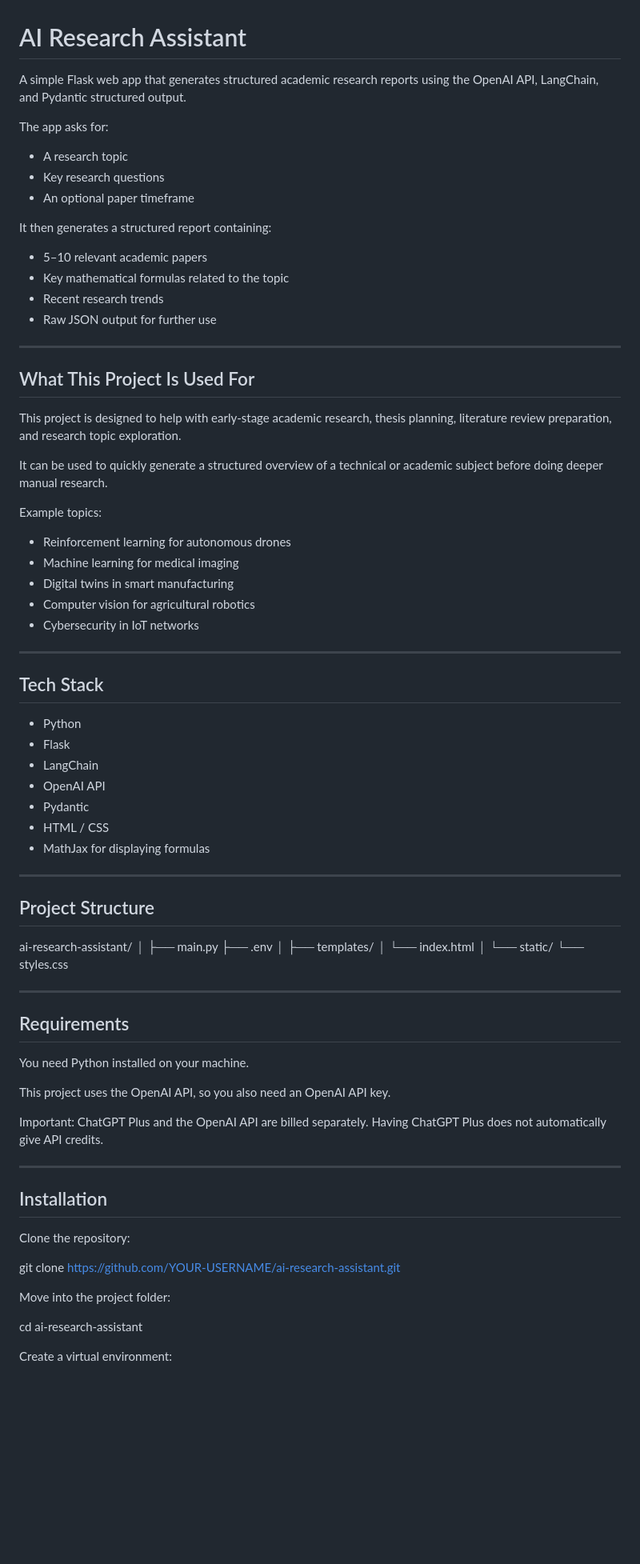
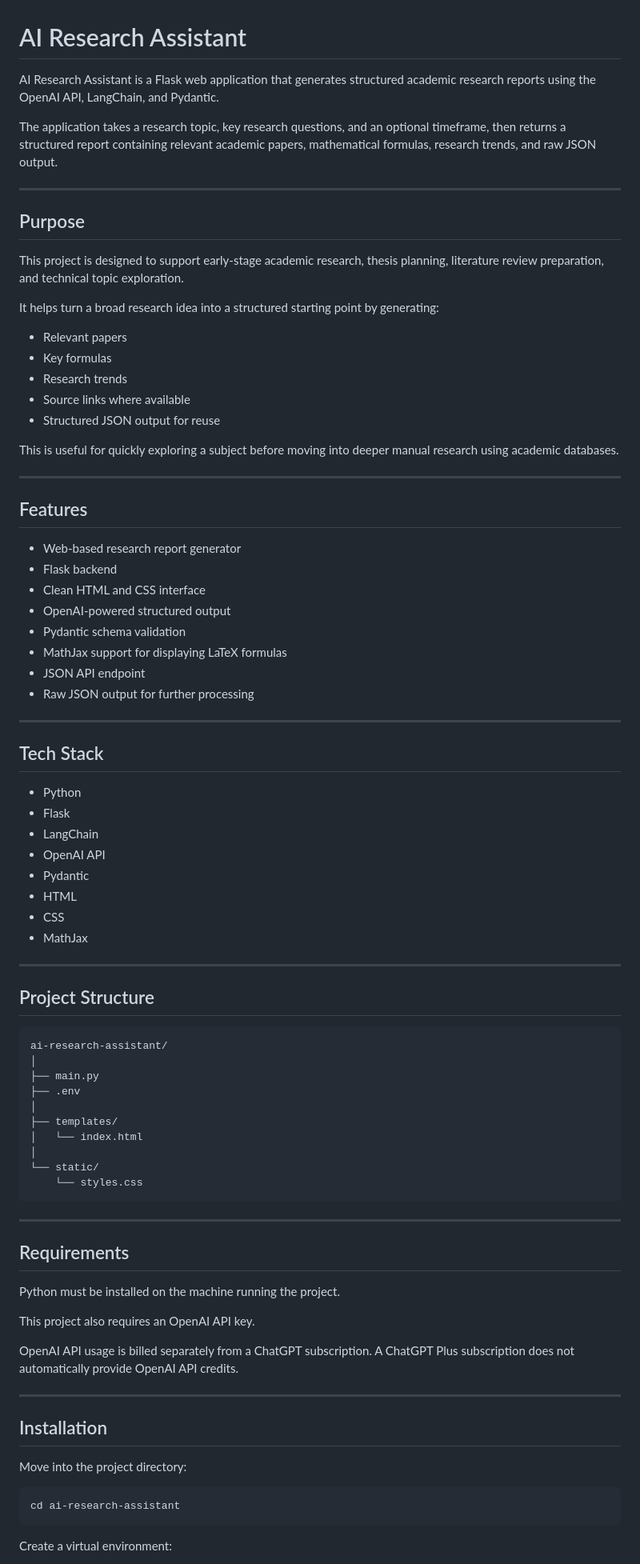
Before and after one commit to liiamj234/ai-research-assistant, a Markdown page: README.md, the part around one of its changes. Shown at 80% size. Drawn GitHub-style; blank space fills up the shorter version.

```diff
--- a/README.md
+++ b/README.md
@@ -1,35 +1,37 @@
 # AI Research Assistant
 
-A simple Flask web app that generates structured academic research reports using the OpenAI API, LangChain, and Pydantic structured output.
+AI Research Assistant is a Flask web application that generates structured academic research reports using the OpenAI API, LangChain, and Pydantic.
 
-The app asks for:
-
-- A research topic
-- Key research questions
-- An optional paper timeframe
-
-It then generates a structured report containing:
-
-- 5–10 relevant academic papers
-- Key mathematical formulas related to the topic
-- Recent research trends
-- Raw JSON output for further use
+The application takes a research topic, key research questions, and an optional timeframe, then returns a structured report containing relevant academic papers, mathematical formulas, research trends, and raw JSON output.
 
 ---
 
-## What This Project Is Used For
+## Purpose
 
-This project is designed to help with early-stage academic research, thesis planning, literature review preparation, and research topic exploration.
+This project is designed to support early-stage academic research, thesis planning, literature review preparation, and technical topic exploration.
 
-It can be used to quickly generate a structured overview of a technical or academic subject before doing deeper manual research.
+It helps turn a broad research idea into a structured starting point by generating:
 
-Example topics:
+- Relevant papers
+- Key formulas
+- Research trends
+- Source links where available
+- Structured JSON output for reuse
 
-- Reinforcement learning for autonomous drones
-- Machine learning for medical imaging
-- Digital twins in smart manufacturing
-- Computer vision for agricultural robotics
-- Cybersecurity in IoT networks
+This is useful for quickly exploring a subject before moving into deeper manual research using academic databases.
+
+---
+
+## Features
+
+- Web-based research report generator
+- Flask backend
+- Clean HTML and CSS interface
+- OpenAI-powered structured output
+- Pydantic schema validation
+- MathJax support for displaying LaTeX formulas
+- JSON API endpoint
+- Raw JSON output for further processing
 
 ---
 
@@ -40,45 +42,42 @@ Example topics:
 - LangChain
 - OpenAI API
 - Pydantic
-- HTML / CSS
-- MathJax for displaying formulas
+- HTML
+- CSS
+- MathJax
 
 ---
 
 ## Project Structure
 
-ai-research-assistant/
-│
-├── main.py
-├── .env
-│
-├── templates/
-│   └── index.html
-│
-└── static/
-    └── styles.css
+    ai-research-assistant/
+    │
+    ├── main.py
+    ├── .env
+    │
+    ├── templates/
+    │   └── index.html
+    │
+    └── static/
+        └── styles.css
 
 ---
 
 ## Requirements
 
-You need Python installed on your machine.
+Python must be installed on the machine running the project.
 
-This project uses the OpenAI API, so you also need an OpenAI API key.
+This project also requires an OpenAI API key.
 
-Important: ChatGPT Plus and the OpenAI API are billed separately. Having ChatGPT Plus does not automatically give API credits.
+OpenAI API usage is billed separately from a ChatGPT subscription. A ChatGPT Plus subscription does not automatically provide OpenAI API credits.
 
 ---
 
 ## Installation
 
-Clone the repository:
+Move into the project directory:
 
-git clone https://github.com/YOUR-USERNAME/ai-research-assistant.git
-
-Move into the project folder:
-
-cd ai-research-assistant
+    cd ai-research-assistant
 
 Create a virtual environment:
 
```
Also changed, not shown: other parts of README.md (+105 -49 lines).
